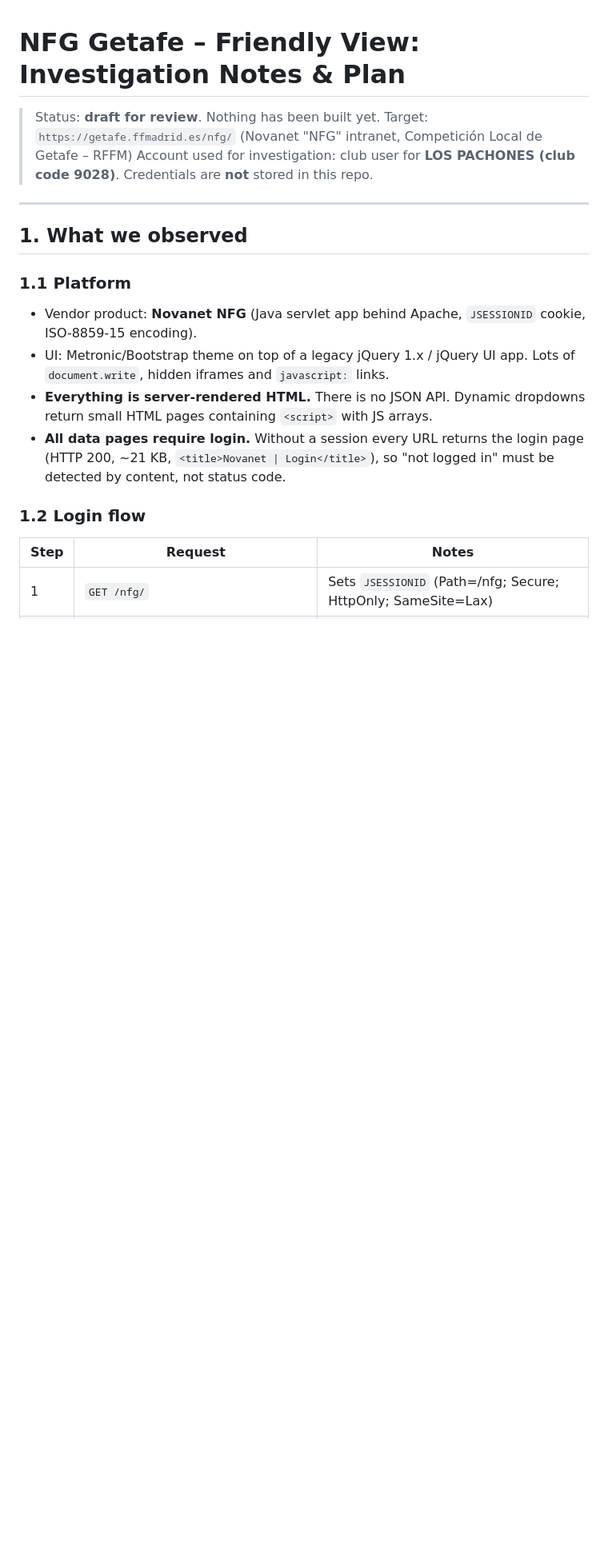
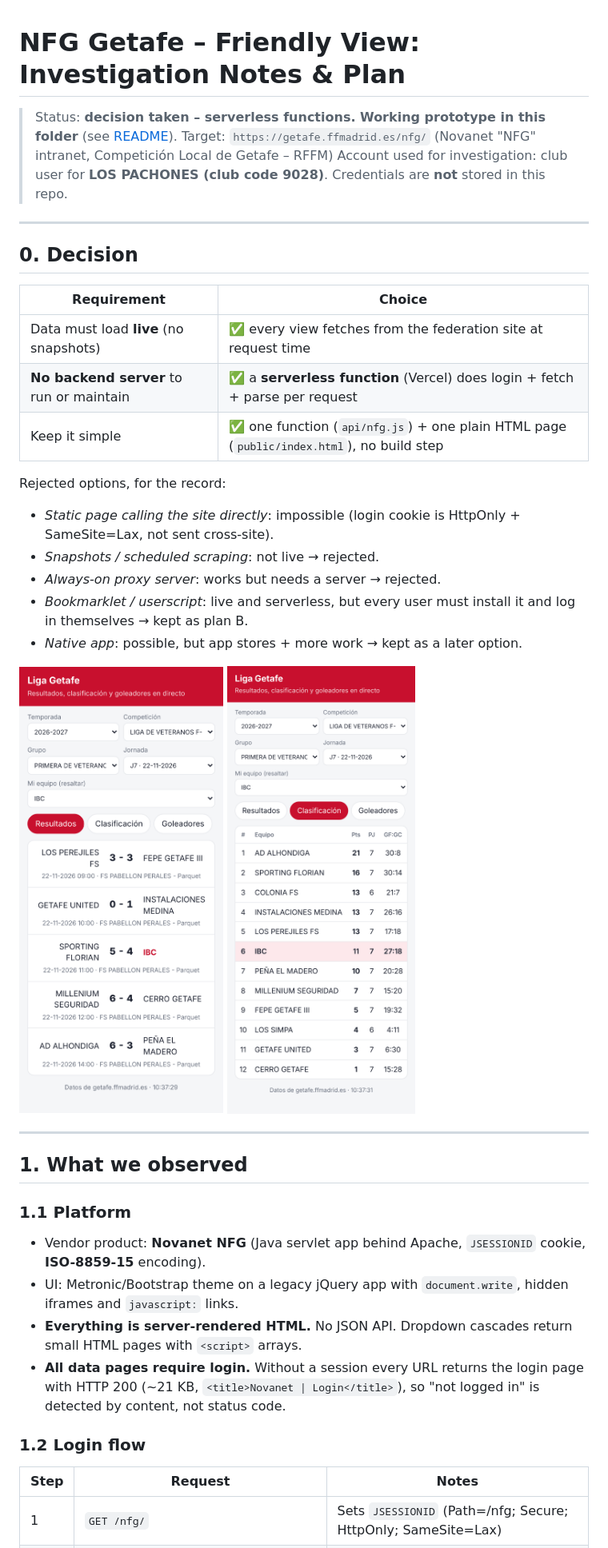
Before and after one commit to goncer/foo, a Markdown page: nfg-view/PLAN.md, the part around one of its changes. Shown at 80% size. Drawn GitHub-style; pictures changed too: nfg-view/docs/ui_results.png (added), nfg-view/docs/ui_standings.png (added); blank space fills up the shorter version.

```diff
--- a/nfg-view/PLAN.md
+++ b/nfg-view/PLAN.md
@@ -1,18 +1,37 @@
 # NFG Getafe – Friendly View: Investigation Notes & Plan
 
-> Status: **draft for review**. Nothing has been built yet.
+> Status: **decision taken – serverless functions. Working prototype in this folder** (see [README](README.md)).
 > Target: `https://getafe.ffmadrid.es/nfg/` (Novanet "NFG" intranet, Competición Local de Getafe – RFFM)
 > Account used for investigation: club user for **LOS PACHONES (club code 9028)**. Credentials are **not** stored in this repo.
+
+---
+
+## 0. Decision
+
+| Requirement | Choice |
+|---|---|
+| Data must load **live** (no snapshots) | ✅ every view fetches from the federation site at request time |
+| **No backend server** to run or maintain | ✅ a **serverless function** (Vercel) does login + fetch + parse per request |
+| Keep it simple | ✅ one function (`api/nfg.js`) + one plain HTML page (`public/index.html`), no build step |
+
+Rejected options, for the record:
+- *Static page calling the site directly*: impossible (login cookie is HttpOnly + SameSite=Lax, not sent cross-site).
+- *Snapshots / scheduled scraping*: not live → rejected.
+- *Always-on proxy server*: works but needs a server → rejected.
+- *Bookmarklet / userscript*: live and serverless, but every user must install it and log in themselves → kept as plan B.
+- *Native app*: possible, but app stores + more work → kept as a later option.
+
+![Results view](docs/ui_results.png) ![Standings view](docs/ui_standings.png)
 
 ---
 
 ## 1. What we observed
 
 ### 1.1 Platform
-- Vendor product: **Novanet NFG** (Java servlet app behind Apache, `JSESSIONID` cookie, ISO-8859-15 encoding).
-- UI: Metronic/Bootstrap theme on top of a legacy jQuery 1.x / jQuery UI app. Lots of `document.write`, hidden iframes and `javascript:` links.
-- **Everything is server-rendered HTML.** There is no JSON API. Dynamic dropdowns return small HTML pages containing `<script>` with JS arrays.
-- **All data pages require login.** Without a session every URL returns the login page (HTTP 200, ~21 KB, `<title>Novanet | Login</title>`), so "not logged in" must be detected by content, not status code.
+- Vendor product: **Novanet NFG** (Java servlet app behind Apache, `JSESSIONID` cookie, **ISO-8859-15** encoding).
+- UI: Metronic/Bootstrap theme on a legacy jQuery app with `document.write`, hidden iframes and `javascript:` links.
+- **Everything is server-rendered HTML.** No JSON API. Dropdown cascades return small HTML pages with `<script>` arrays.
+- **All data pages require login.** Without a session every URL returns the login page with HTTP 200 (~21 KB, `<title>Novanet | Login</title>`), so "not logged in" is detected by content, not status code.
 
 ### 1.2 Login flow
 | Step | Request | Notes |
```
Also changed, not shown: other parts of nfg-view/PLAN.md (+87 -118 lines), nfg-view/README.md (added, +37 -0 lines), 9 other files.
